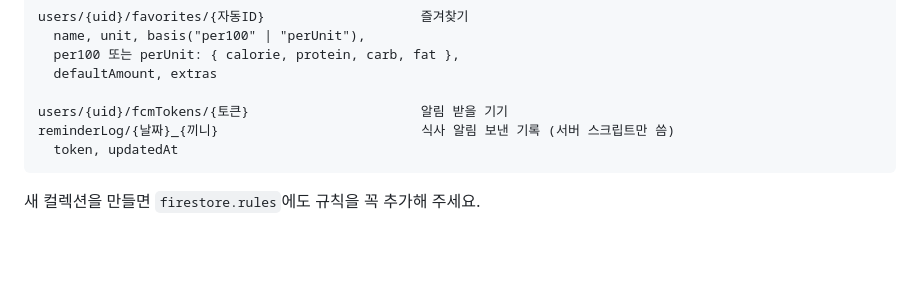
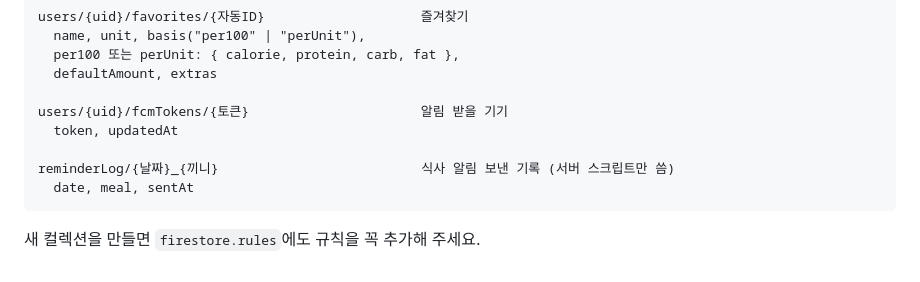
Before and after one commit to yeinariakim/EatsyLog, a Markdown page: README.md, the part around the change. Drawn GitHub-style; blank space fills up the shorter version.

Commit message:
README 데이터 구조에서 reminderLog 위치 바로잡기
Co-Authored-By: Claude Opus 5.5 <noreply@anthropic.com>
Claude-Session: https://claude.ai/code/session_01WMDXq3M94zAVALViHA8RnG

````diff
--- a/README.md
+++ b/README.md
@@ -153,8 +153,10 @@ users/{uid}/favorites/{자동ID}                    즐겨찾기
   defaultAmount, extras
 
 users/{uid}/fcmTokens/{토큰}                      알림 받을 기기
+  token, updatedAt
+
 reminderLog/{날짜}_{끼니}                          식사 알림 보낸 기록 (서버 스크립트만 씀)
-  token, updatedAt
+  date, meal, sentAt
 ```
 
 새 컬렉션을 만들면 `firestore.rules`에도 규칙을 꼭 추가해 주세요.
````
